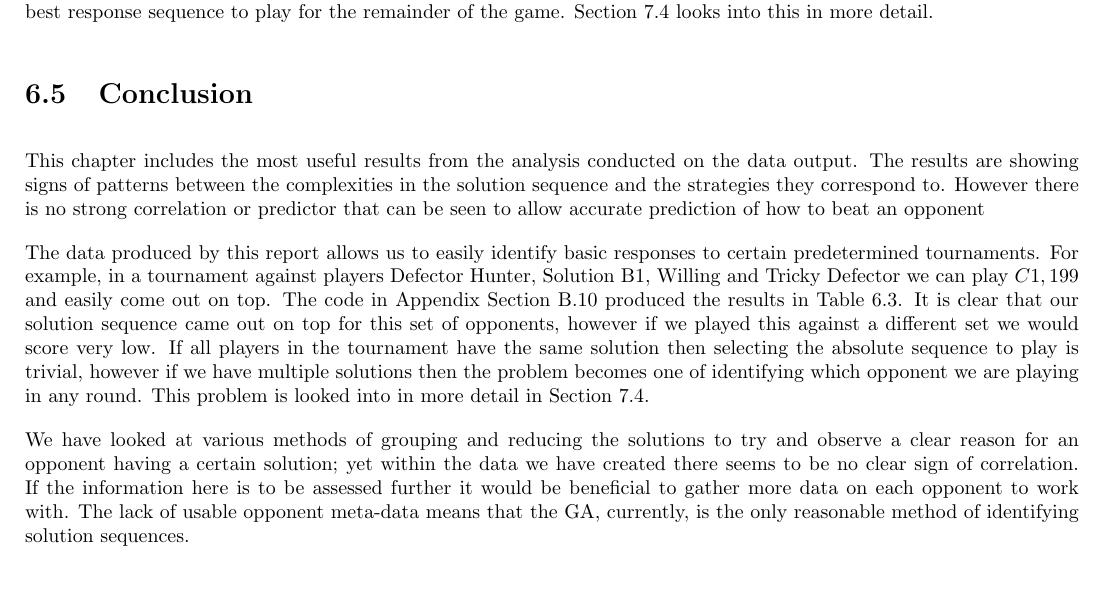
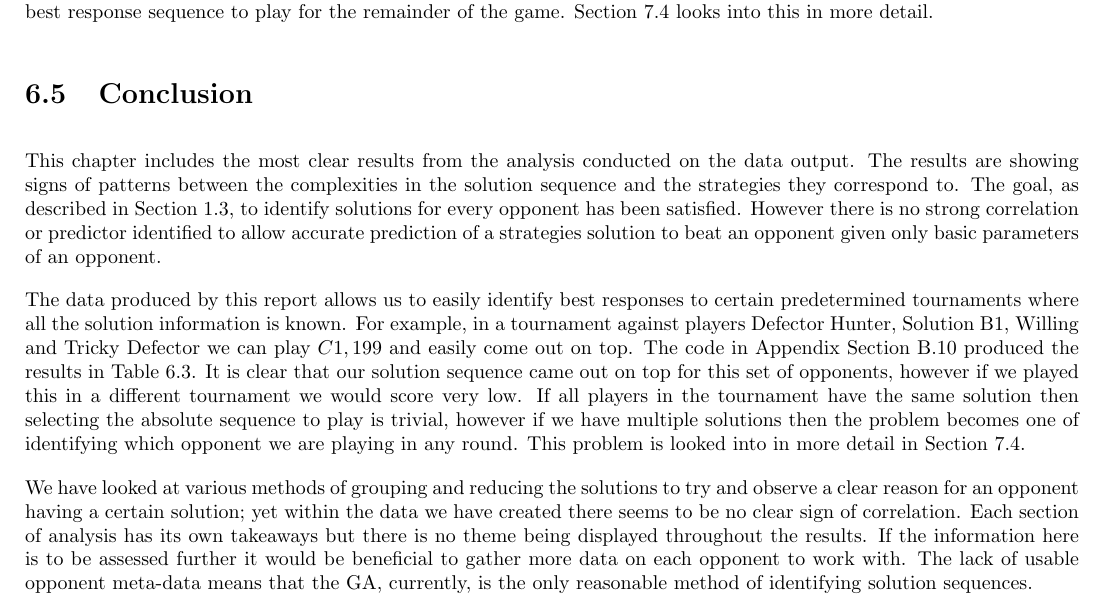
Before and after one commit to GitToby/FinalYearProject, a LaTeX thesis (LaTeX/tex/main.tex, which reads LaTeX/tex/chapters/06-results.tex): part of page 43 of 95, cut so that both start at the same text. Compiled offline with pdfLaTeX.

Commit message:
Final Commit

```diff
--- a/LaTeX/tex/chapters/06-results.tex
+++ b/LaTeX/tex/chapters/06-results.tex
@@ -285,14 +285,15 @@ Section~\ref{sec:follow_up} looks into this in more detail.
 
 
 \section{Conclusion}\label{sec:results_conclusion}
-This chapter includes the most useful results from the analysis conducted on the data output.
+This chapter includes the most clear results from the analysis conducted on the data output.
 The results are showing signs of patterns between the complexities in the solution sequence and the strategies they correspond to.
-However there is no strong correlation or predictor that can be seen to allow accurate prediction of how to beat an opponent
+The goal, as described in Section~\ref{sec:briefOverview}, to identify solutions for every opponent has been satisfied.
+However there is no strong correlation or predictor identified to allow accurate prediction of a strategies solution to beat an opponent given only basic parameters of an opponent.
 
-The data produced by this report allows us to easily identify basic responses to certain predetermined tournaments.
+The data produced by this report allows us to easily identify best responses to certain predetermined tournaments where all the solution information is known.
 For example, in a tournament against players Defector Hunter, Solution B1, Willing and Tricky Defector we can play $C1,199$ and easily come out on top.
 The code in Appendix Section~\ref{apcode:tournCode.py} produced the results in Table~\ref{table:table_test_opsponents}.
-It is clear that our solution sequence came out on top for this set of opponents, however if we played this against a different set we would score very low.
+It is clear that our solution sequence came out on top for this set of opponents, however if we played this in a different tournament we would score very low.
 If all players in the tournament have the same solution then selecting the absolute sequence to play is trivial, however if we have multiple solutions then the problem becomes one of identifying which opponent we are playing in any round.
 This problem is looked into in more detail in Section~\ref{sec:follow_up}.
 
@@ -314,5 +315,6 @@ This problem is looked into in more detail in Section~\ref{sec:follow_up}.
 
 
 We have looked at various methods of grouping and reducing the solutions to try and observe a clear reason for an opponent having a certain solution; yet within the data we have created there seems to be no clear sign of correlation.
+Each section of analysis has its own takeaways but there is no theme being displayed throughout the results.
 If the information here is to be assessed further it would be beneficial to gather more data on each opponent to work with.
 The lack of usable opponent meta-data means that the GA, currently, is the only reasonable method of identifying solution sequences.
```
